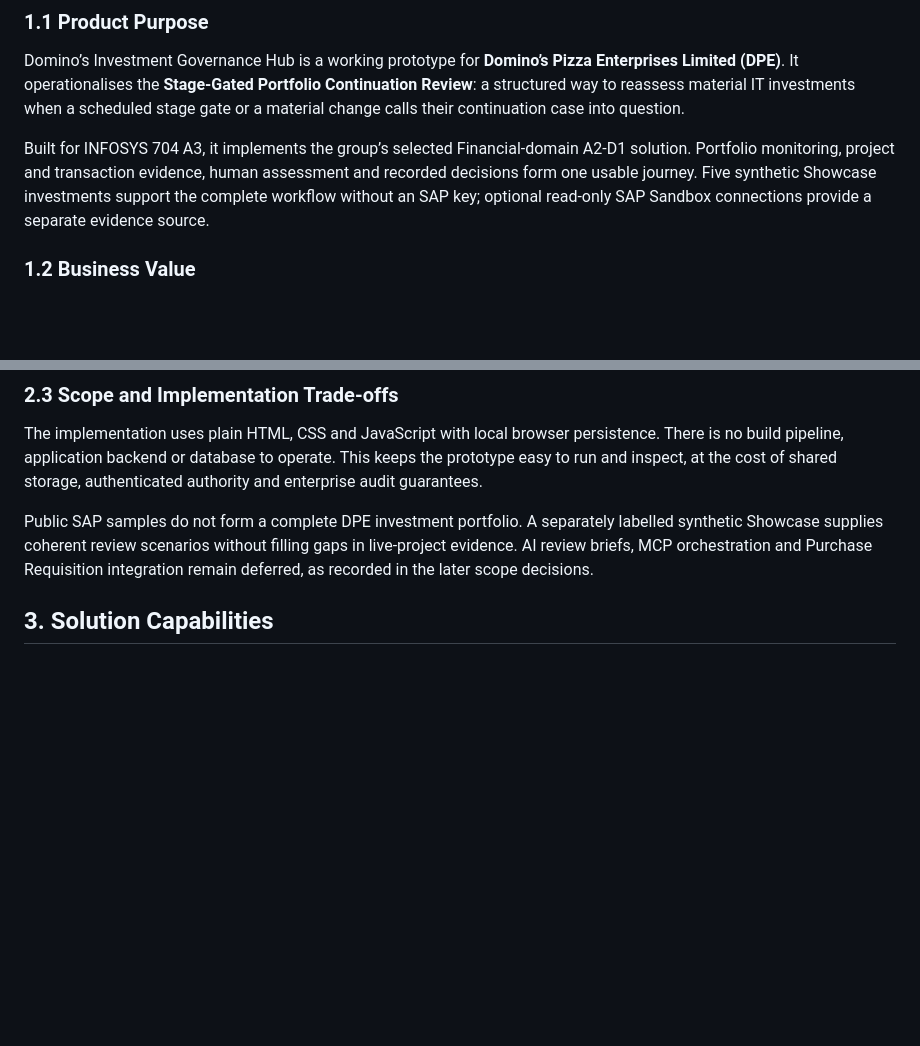
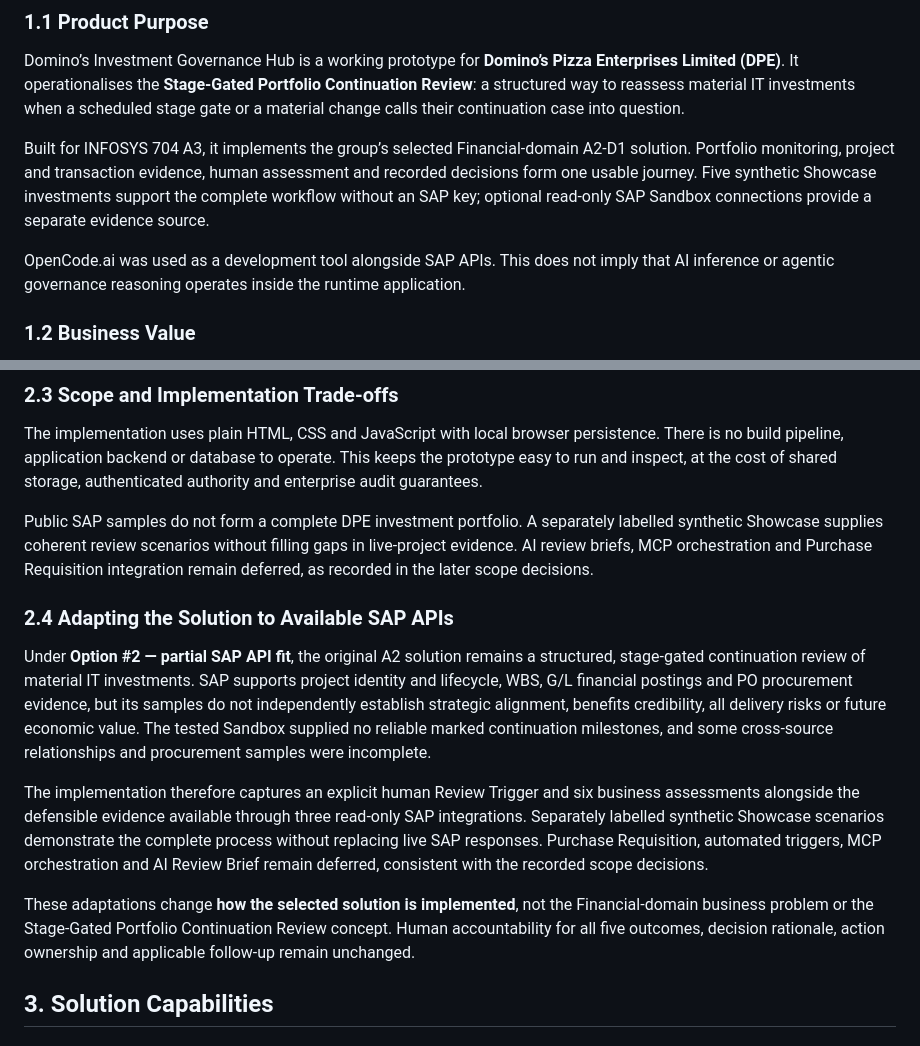
Before and after one commit to zli806/infosys704-a3, a Markdown page: README.md, 2 parts joined by grey strips. GitHub-like rendering; blank space fills up the shorter version.

Commit message:
Clarify A3 partial API fit and OpenCode development role

```diff
--- a/README.md
+++ b/README.md
@@ -24,6 +24,8 @@ Domino’s Investment Governance Hub is a working prototype for **Domino’s Piz
 
 Built for INFOSYS 704 A3, it implements the group’s selected Financial-domain A2-D1 solution. Portfolio monitoring, project and transaction evidence, human assessment and recorded decisions form one usable journey. Five synthetic Showcase investments support the complete workflow without an SAP key; optional read-only SAP Sandbox connections provide a separate evidence source.
 
+OpenCode.ai was used as a development tool alongside SAP APIs. This does not imply that AI inference or agentic governance reasoning operates inside the runtime application.
+
 ### 1.2 Business Value
 
 The Hub is intended to help portfolio and governance teams notice changing investment assumptions, assign decision accountability and retain the reasoning behind further expenditure. A reviewer can see what needs attention, examine the available evidence and record what should happen next rather than leave a review open-ended.
@@ -49,6 +51,14 @@ Qualitatively, the effort–impact trade-off favours making that core process wo
 The implementation uses plain HTML, CSS and JavaScript with local browser persistence. There is no build pipeline, application backend or database to operate. This keeps the prototype easy to run and inspect, at the cost of shared storage, authenticated authority and enterprise audit guarantees.
 
 Public SAP samples do not form a complete DPE investment portfolio. A separately labelled synthetic Showcase supplies coherent review scenarios without filling gaps in live-project evidence. AI review briefs, MCP orchestration and Purchase Requisition integration remain deferred, as recorded in the later scope decisions.
+
+### 2.4 Adapting the Solution to Available SAP APIs
+
+Under **Option #2 — partial SAP API fit**, the original A2 solution remains a structured, stage-gated continuation review of material IT investments. SAP supports project identity and lifecycle, WBS, G/L financial postings and PO procurement evidence, but its samples do not independently establish strategic alignment, benefits credibility, all delivery risks or future economic value. The tested Sandbox supplied no reliable marked continuation milestones, and some cross-source relationships and procurement samples were incomplete.
+
+The implementation therefore captures an explicit human Review Trigger and six business assessments alongside the defensible evidence available through three read-only SAP integrations. Separately labelled synthetic Showcase scenarios demonstrate the complete process without replacing live SAP responses. Purchase Requisition, automated triggers, MCP orchestration and AI Review Brief remain deferred, consistent with the recorded scope decisions.
+
+These adaptations change **how the selected solution is implemented**, not the Financial-domain business problem or the Stage-Gated Portfolio Continuation Review concept. Human accountability for all five outcomes, decision rationale, action ownership and applicable follow-up remain unchanged.
 
 ## 3. Solution Capabilities
 
```
